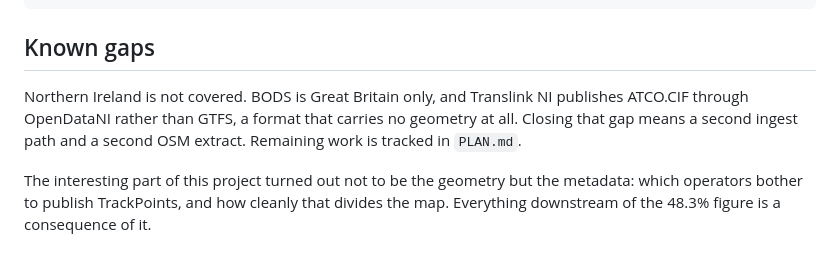
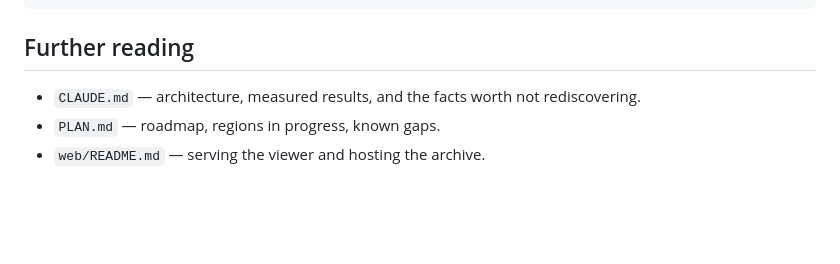
Before and after one commit to benmandrew/wayfare, a Markdown page: README.md, the part around one of its changes. GitHub-like rendering; blank space fills up the shorter version.

````diff
--- a/README.md
+++ b/README.md
@@ -197,13 +92,8 @@ docker-compose.yml
 .github/workflows/image.yml  builds and pushes benmandrew/wayfare to Docker Hub
 ```
 
-## Known gaps
+## Further reading
 
-Northern Ireland is not covered. BODS is Great Britain only, and Translink NI
-publishes ATCO.CIF through OpenDataNI rather than GTFS, a format that carries no
-geometry at all. Closing that gap means a second ingest path and a second OSM extract.
-Remaining work is tracked in `PLAN.md`.
-
-The interesting part of this project turned out not to be the geometry but the
-metadata: which operators bother to publish TrackPoints, and how cleanly that divides
-the map. Everything downstream of the 48.3% figure is a consequence of it.
+- `CLAUDE.md` — architecture, measured results, and the facts worth not rediscovering.
+- `PLAN.md` — roadmap, regions in progress, known gaps.
+- `web/README.md` — serving the viewer and hosting the archive.
````
Also changed, not shown: other parts of README.md (+48 -153 lines).
